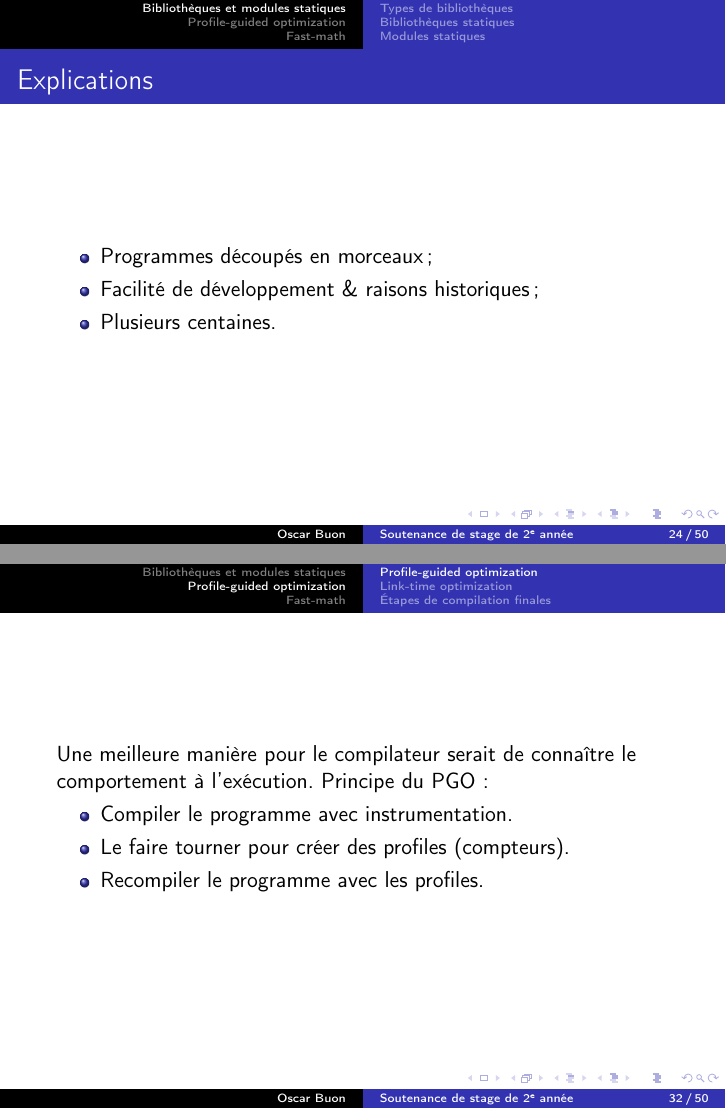
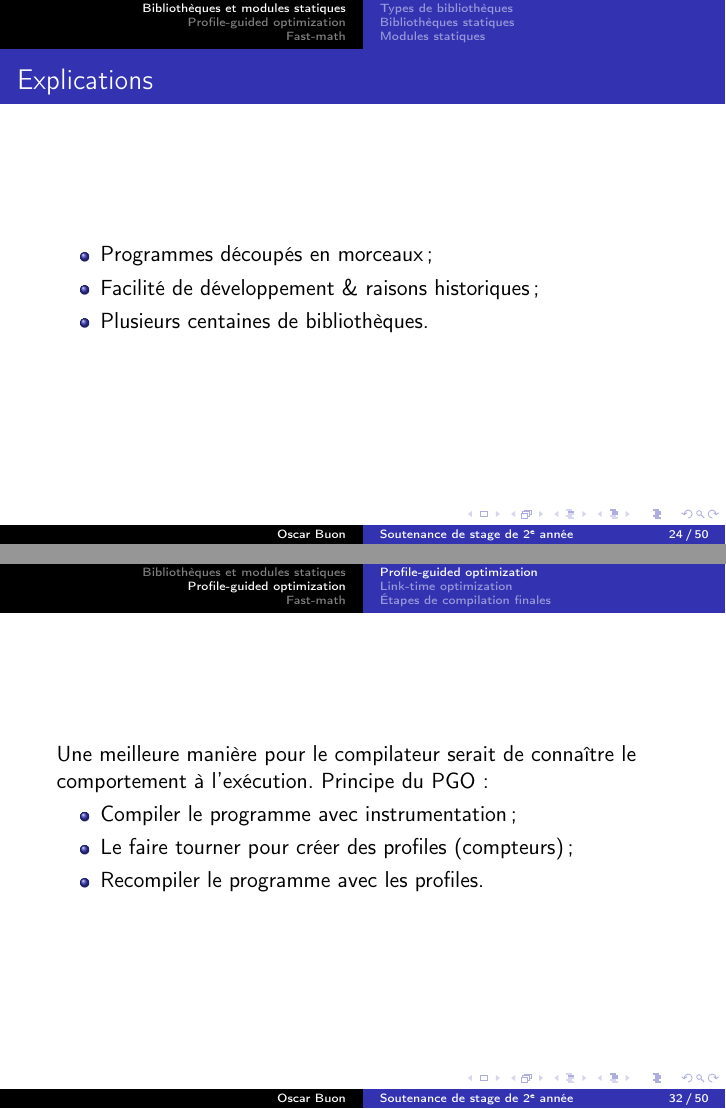
Before and after one commit to Oscardoras/Stage-CERN, LaTeX slides (presentation/presentation.tex): pages 24 and 32 of 50, joined at a grey line. Compiled offline with pdfLaTeX.

Commit message:
Other corrections.

```diff
--- a/presentation/presentation.tex
+++ b/presentation/presentation.tex
@@ -177,7 +177,7 @@
     \begin{itemize}
         \item Programmes découpés en morceaux ;
         \item Facilité de développement \& raisons historiques ;
-        \item Plusieurs centaines.
+        \item Plusieurs centaines de bibliothèques.
     \end{itemize}
 \end{frame}
 
@@ -288,8 +288,8 @@ build/run ./build/Gaudi/Gaudi/Gaudi_static options.json
     Une meilleure manière pour le compilateur serait de connaître le comportement à l'exécution.
     Principe du PGO :
     \begin{itemize}
-        \item Compiler le programme avec instrumentation.
-        \item Le faire tourner pour créer des profiles (compteurs).
+        \item Compiler le programme avec instrumentation ;
+        \item Le faire tourner pour créer des profiles (compteurs) ;
         \item Recompiler le programme avec les profiles.
     \end{itemize}
 \end{frame}
```
Also changed, not shown: presentation/presentation.tex (10 more changed lines).
